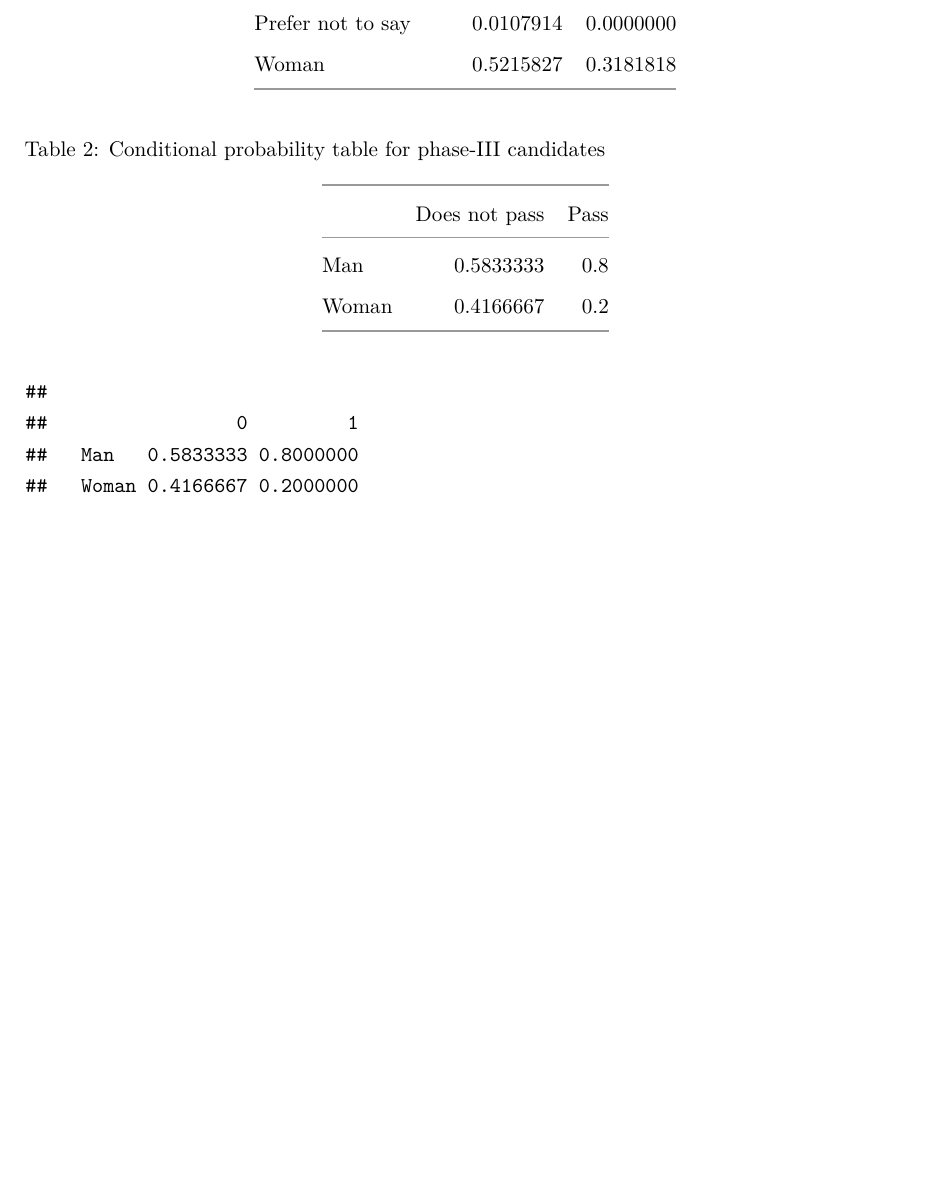
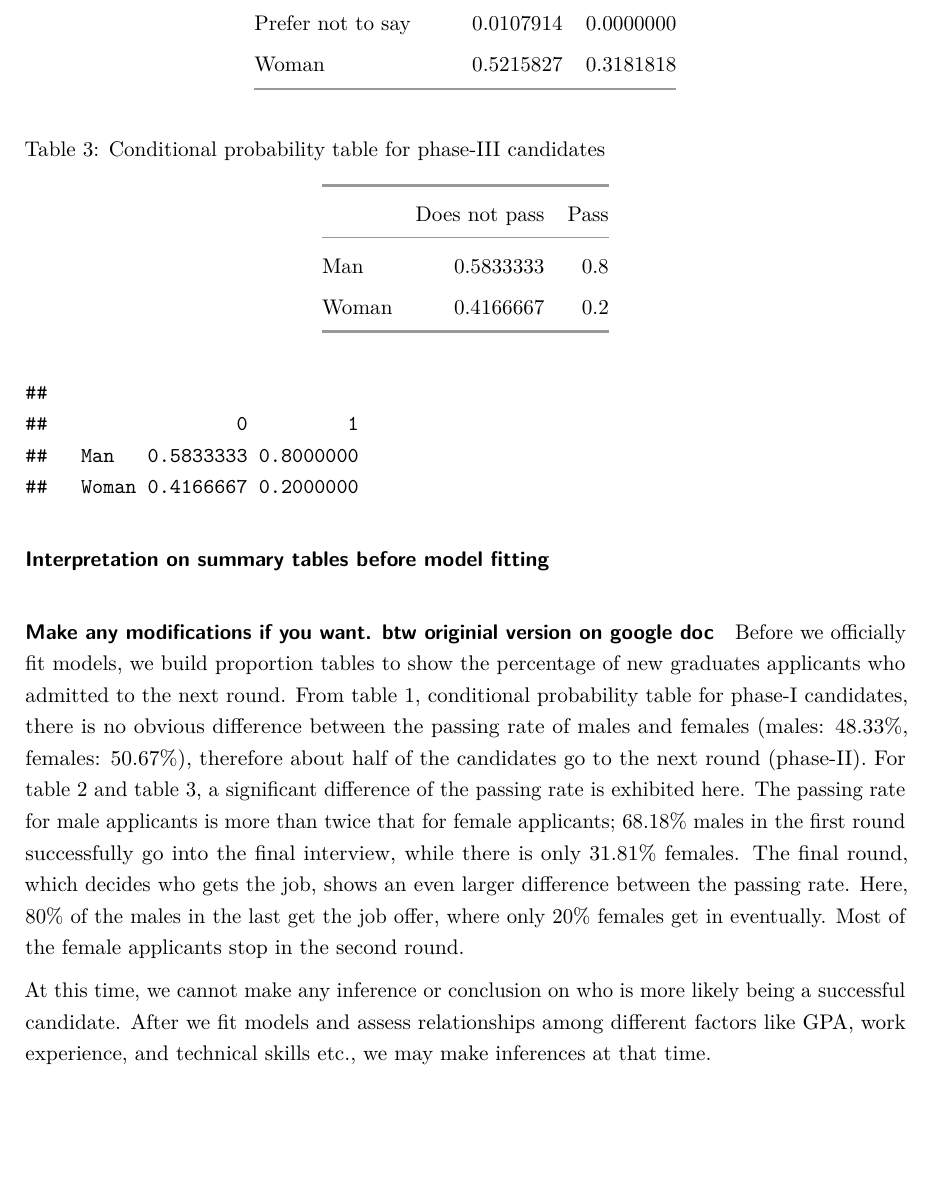
Before and after one commit to huangqih/Black-saber-consulting, an R Markdown document (report_template.Rmd): part of page 5 of 10 before the commit and part of page 5 of 12 after it, cut so that both start at the same text, the shorter picture padded with empty space. Rendered offline with R 4.5, knitr and Pandoc, then LaTeX, with nearby package versions.

Commit message:
result of summary table before model fitting

````diff
--- a/report_template.Rmd
+++ b/report_template.Rmd
@@ -106,7 +106,7 @@ colnames(prop_t2) <- c("Does not pass", "Pass")
 knitr::kable(prop_t2)
 ```
 
-Table 2: Conditional probability table for phase-III candidates
+Table 3: Conditional probability table for phase-III candidates
 
 ```{r}
 success_3 <- hire_final$applicant_id
@@ -122,6 +122,12 @@ knitr::kable(prop_t3)
 prop.table(table(hire_2_3$gender, hire_2_3$pass_final), margin = 2)
 ```
 
+#### Interpretation on summary tables before model fitting
+#### Make any modifications if you want. btw originial version on google doc
+
+Before we officially fit models, we build proportion tables to show the percentage of new graduates applicants who admitted to the next round. From table 1, conditional probability table for phase-I candidates, there is no obvious difference between the passing rate of males and females (males: 48.33%, females: 50.67%), therefore about half of the candidates go to the next round (phase-II). For table 2 and table 3, a significant difference of the passing rate is exhibited here.  The passing rate for male applicants is more than twice that for female applicants; 68.18% males in the first round successfully go into the final interview, while there is only 31.81% females. The final round, which decides who gets the job, shows an even larger difference between the passing rate. Here, 80% of the males in the last get the job offer, where only 20% females get in eventually. Most of the female applicants stop in the second round.
+
+At this time, we cannot make any inference or conclusion on who is more likely being a successful candidate. After we fit models and assess relationships among different factors like GPA, work experience, and technical skills etc., we may make inferences at that time.
 
 ### Models
 
````
Also changed, not shown: report_template.Rmd (2 more changed lines).
